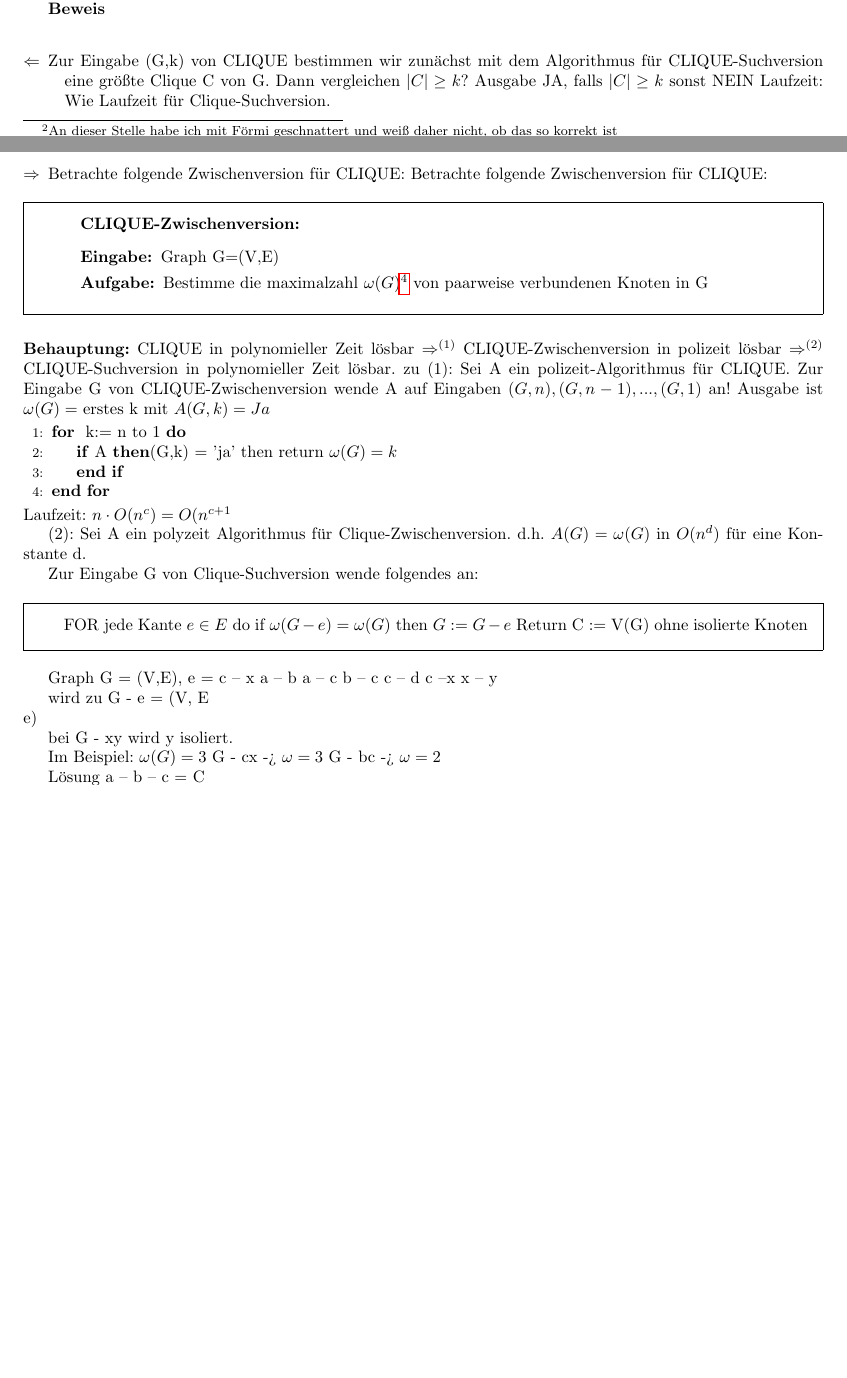
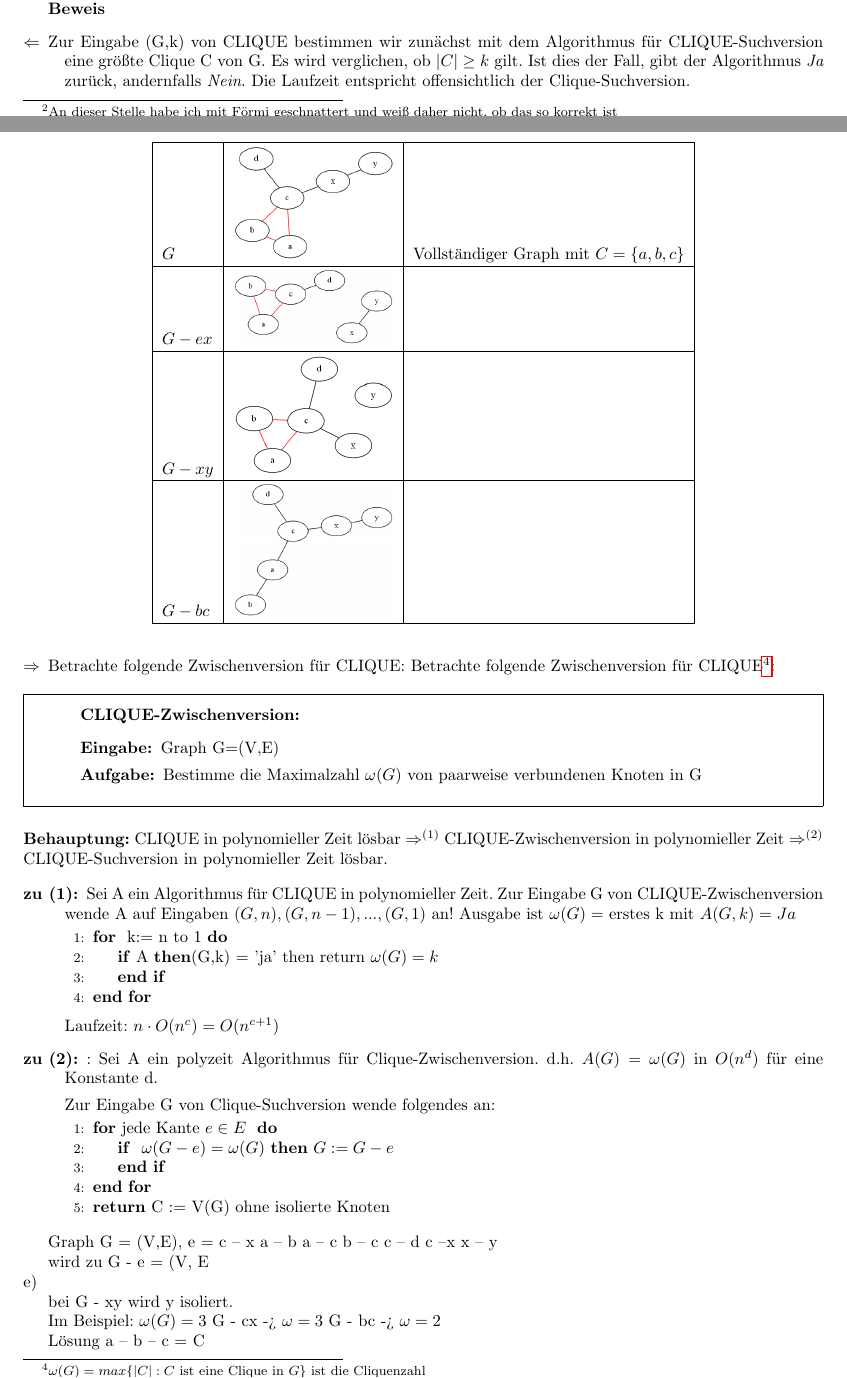
Before and after one commit to Obererpel/Zusammenfassung-Kryptographie, a LaTeX document (Kryptographie.tex): two parts of pages 2 and 3 of 3 before the commit and two parts of pages 2 and 3 of 4 after it, joined at a grey line, cut so that both start at the same text, the shorter picture padded with empty space. Compiled offline with pdfLaTeX.

Commit message:
Weitere Ergaenzungen bis zu CLIQUE

```diff
--- a/Kryptographie.tex
+++ b/Kryptographie.tex
@@ -130,21 +130,25 @@ Demnach ist der Algorithmus nicht effizient.
 
-\textbf{Beweis}\\
+\textbf{Beweis}
 \begin{description}
 \item[$\Leftarrow$] Zur Eingabe (G,k) von CLIQUE  bestimmen wir zunächst mit dem Algorithmus für CLIQUE-Suchversion eine größte Clique C von G.
-Dann vergleichen $|C| \geq k$? Ausgabe JA, falls $|C| \geq k$ sonst NEIN
-Laufzeit: Wie Laufzeit für Clique-Suchversion.
+Es wird verglichen, ob $|C| \geq k$ gilt.
+Ist dies der Fall, gibt der Algorithmus \emph{Ja} zurück, andernfalls \emph{Nein}.
+Die Laufzeit entspricht offensichtlich der Clique-Suchversion.
+
 \item[$\Rightarrow$] Betrachte folgende Zwischenversion für CLIQUE:
-Betrachte folgende Zwischenversion für CLIQUE:
+Betrachte folgende Zwischenversion für CLIQUE\footnote{$\omega(G) = max \{|C|: C$ ist eine Clique in $G\}$ ist die Cliquenzahl}:
 \begin{framed}
 \textbf{CLIQUE-Zwischenversion:}
 \begin{description}
 \item  [Eingabe:]Graph G=(V,E)
-\item [Aufgabe:] Bestimme die maximalzahl $\omega (G)$\footnote{$\omega(G) = max \{|C|: C ist eine Clique in G\}$ ist die Cliquenzahl} von paarweise verbundenen Knoten in G
+\item [Aufgabe:] Bestimme die Maximalzahl $\omega (G)$  von paarweise verbundenen Knoten in G
 \end{description}
 \end{framed}
 \end{description}
-\textbf{Behauptung:} CLIQUE in polynomieller Zeit lösbar $\Rightarrow^{(1)}$ CLIQUE-Zwischenversion in polizeit lösbar $\Rightarrow^{(2)}$ CLIQUE-Suchversion in polynomieller Zeit lösbar.
-zu (1): Sei A ein polizeit-Algorithmus für CLIQUE.
+\textbf{Behauptung:} CLIQUE in polynomieller Zeit lösbar $\Rightarrow^{(1)}$ CLIQUE-Zwischenversion in polynomieller Zeit $\Rightarrow^{(2)}$ CLIQUE-Suchversion in polynomieller Zeit lösbar.
+
+\begin{description}
+\item[zu (1):] Sei A ein Algorithmus für CLIQUE in polynomieller Zeit.
 Zur Eingabe G von CLIQUE-Zwischenversion wende A auf Eingaben $(G,n), (G,n-1),...,(G,1)$ an!
 Ausgabe ist $\omega (G) =$ erstes k mit $A(G,k) = Ja$
 
@@ -155,19 +159,34 @@ Ausgabe ist $\omega (G) =$ erstes k mit $A(G,k) = Ja$
 	\EndIf
 \EndFor
 \end{algorithmic}
-Laufzeit: $n \cdot O(n^c) = O(n^{c+1}$
+Laufzeit: $n \cdot O(n^c) = O(n^{c+1})$
 
 
-(2): Sei A ein polyzeit Algorithmus für Clique-Zwischenversion.
+\item[zu (2):]: Sei A ein polyzeit Algorithmus für Clique-Zwischenversion.
 d.h. $A(G) = \omega (G)$ in $O(n^d)$ für eine Konstante d.
 
 Zur Eingabe G von Clique-Suchversion wende folgendes an:
-\begin{framed}
-FOR jede Kante $e \in E$ do
-	if $\omega (G - e ) = \omega (G)$
-	then $G := G - e$
-Return C := V(G) ohne isolierte Knoten
-\end{framed}
+\begin{algorithmic}[1]
+\For {jede Kante $e \in E$ }
+	\If{ $\omega (G - e ) = \omega (G)$}
+	 $G := G - e$
+	\EndIf
+\EndFor
+\State \Return {C := V(G) ohne isolierte Knoten}
+\end{algorithmic}
+\end{description}
+
+
+\begin{table}[]
+\centering
+\begin{tabular}{|l|l|l|}
+\hline
+$G$ & \includegraphics[width=0.2\textwidth,trim=0 0 0 -5]{img/clique1.png} &   Vollständiger Graph mit $C = \{a, b, c  \}$ \\ \hline
+$G - ex$ & \includegraphics[width=0.2\textwidth,trim=0 0 0 -5]{img/clique2.png} &   \\ \hline
+$G - xy$ & \includegraphics[width=0.2\textwidth,trim=0 0 0 -5]{img/clique3.png} &   \\ \hline
+$G - bc$ & \includegraphics[width=0.2\textwidth,trim=0 0 0 -5]{img/clique4.png} &  \\ \hline
+\end{tabular}
+\end{table}
 
 Graph G = (V,E), e = c -- x %clique1.png
 a -- b
```
Also changed, not shown: Kryptographie.pdf, Kryptographie.tex (4 more changed lines), 4 other files.
